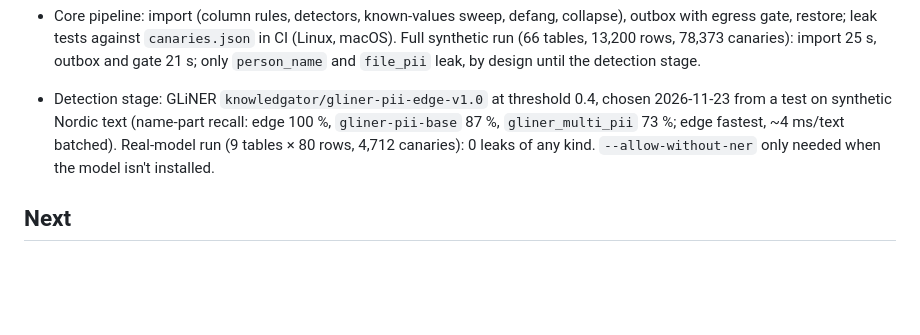
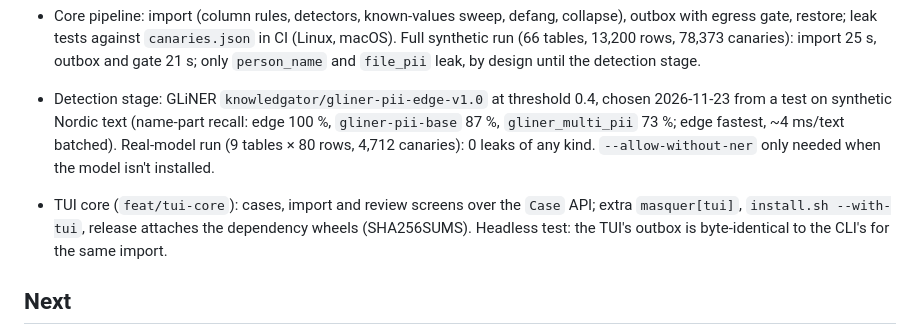
Before and after one commit to kaywoz/masque-ir, a Markdown page: PLAN.md, the part around the change. Rendered like a GitHub page; blank space fills up the shorter version.

```diff
--- a/PLAN.md
+++ b/PLAN.md
@@ -71,6 +71,8 @@ WSL: raise `memory=` in `.wslconfig` if WSL sees under ~8 GB.
 
 - Detection stage: GLiNER `knowledgator/gliner-pii-edge-v1.0` at threshold 0.4, chosen 2026-11-23 from a test on synthetic Nordic text (name-part recall: edge 100 %, `gliner-pii-base` 87 %, `gliner_multi_pii` 73 %; edge fastest, ~4 ms/text batched). Real-model run (9 tables × 80 rows, 4,712 canaries): 0 leaks of any kind. `--allow-without-ner` only needed when the model isn't installed.
 
+- TUI core (`feat/tui-core`): cases, import and review screens over the `Case` API; extra `masquer[tui]`, `install.sh --with-tui`, release attaches the dependency wheels (SHA256SUMS). Headless test: the TUI's outbox is byte-identical to the CLI's for the same import.
+
 ## Next
 - Optional Qwen recheck of flagged spans (parked until real data shows gaps).
 - Outbox size: a full 66-table export is 7 MB (53 parts); add per-table summaries and a `--tables`/time-window filter for chat-sized outboxes.
```
Also changed, not shown: README.md (+9 -1 lines), docs/usage.md (+19 -1 lines), docs/tui-review.png (added), 8 other files.
